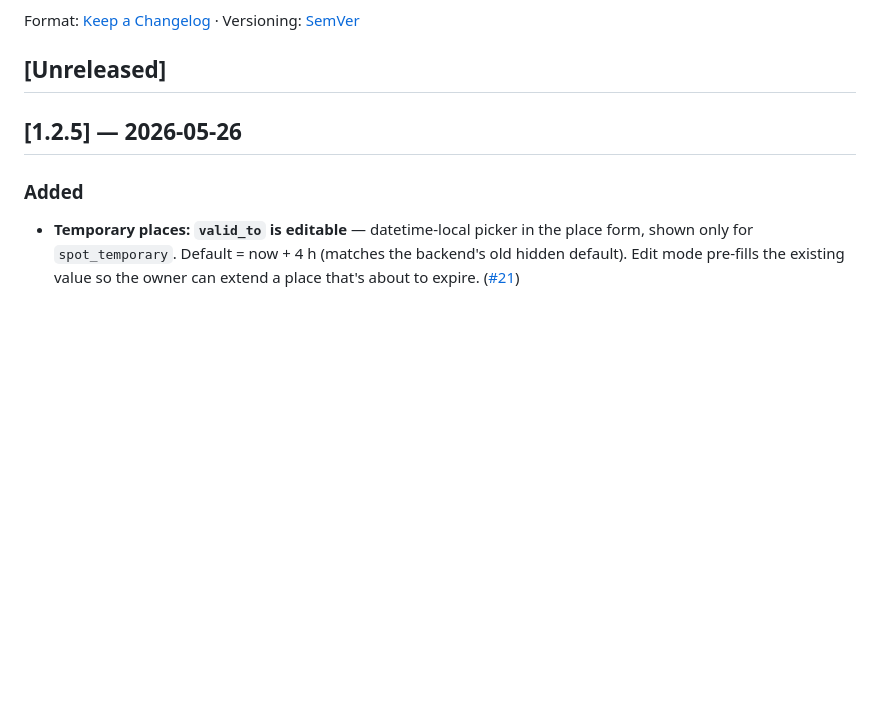
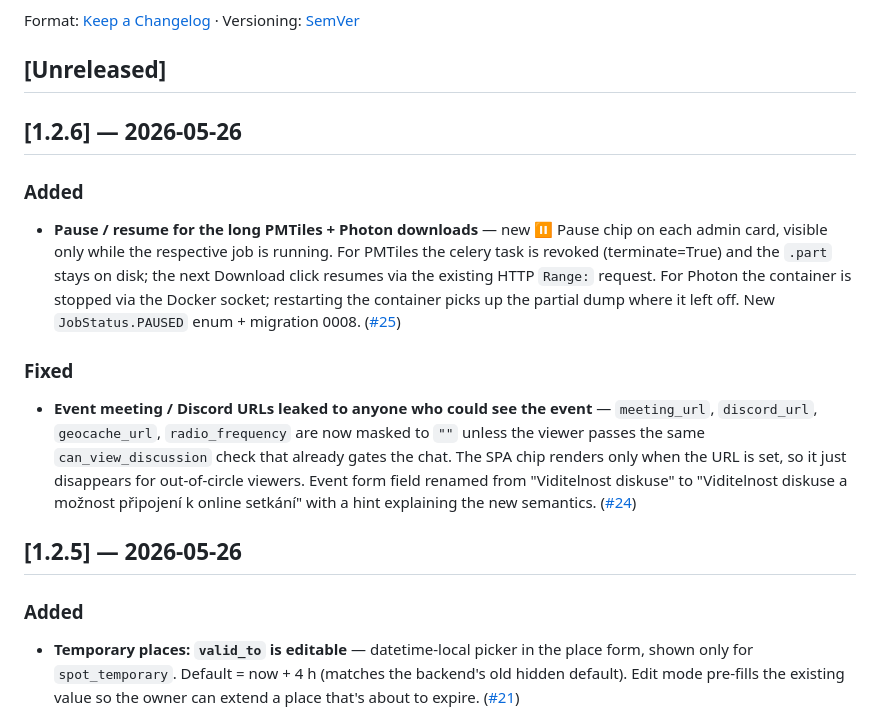
Before and after one commit to robozor/astrozor, a Markdown page: CHANGELOG.md, the part around the change. Drawn GitHub-style; blank space fills up the shorter version.

Commit message:
docs(changelog): v1.2.6 entry
Co-Authored-By: Claude Opus 4.7 <noreply@anthropic.com>

```diff
--- a/CHANGELOG.md
+++ b/CHANGELOG.md
@@ -5,6 +5,16 @@ All notable changes to this project will be documented here.
 Format: [Keep a Changelog](https://keepachangelog.com/en/1.1.0/) · Versioning: [SemVer](https://semver.org/)
 
 ## [Unreleased]
+
+## [1.2.6] — 2026-05-26
+
+### Added
+
+- **Pause / resume for the long PMTiles + Photon downloads** — new ⏸ Pause chip on each admin card, visible only while the respective job is running. For PMTiles the celery task is revoked (terminate=True) and the `.part` stays on disk; the next Download click resumes via the existing HTTP `Range:` request. For Photon the container is stopped via the Docker socket; restarting the container picks up the partial dump where it left off. New `JobStatus.PAUSED` enum + migration 0008. ([#25](https://github.com/robozor/astrozor/issues/25))
+
+### Fixed
+
+- **Event meeting / Discord URLs leaked to anyone who could see the event** — `meeting_url`, `discord_url`, `geocache_url`, `radio_frequency` are now masked to `""` unless the viewer passes the same `can_view_discussion` check that already gates the chat. The SPA chip renders only when the URL is set, so it just disappears for out-of-circle viewers. Event form field renamed from "Viditelnost diskuse" to "Viditelnost diskuse a možnost připojení k online setkání" with a hint explaining the new semantics. ([#24](https://github.com/robozor/astrozor/issues/24))
 
 ## [1.2.5] — 2026-05-26
 
```
